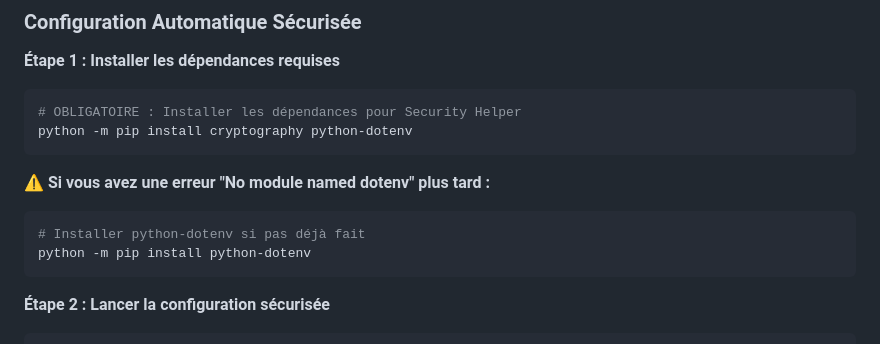
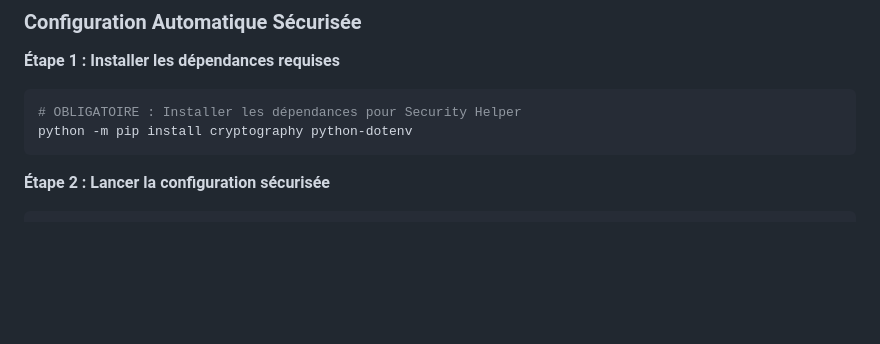
Before and after one commit to ElouanDeriaux/suprss, a Markdown page: INSTALL.md, the part around the change. Rendered like a GitHub page; blank space fills up the shorter version.

````diff
--- a/INSTALL.md
+++ b/INSTALL.md
@@ -171,12 +171,6 @@ SUPRSS inclut un outil de sécurité intégré pour protéger automatiquement vo
 python -m pip install cryptography python-dotenv
 ```
 
-⚠️ **Si vous avez une erreur "No module named dotenv" plus tard :**
-```powershell
-# Installer python-dotenv si pas déjà fait
-python -m pip install python-dotenv
-```
-
 **Étape 2 : Lancer la configuration sécurisée**
 ```powershell
 # Installation et configuration complète en une commande
````
